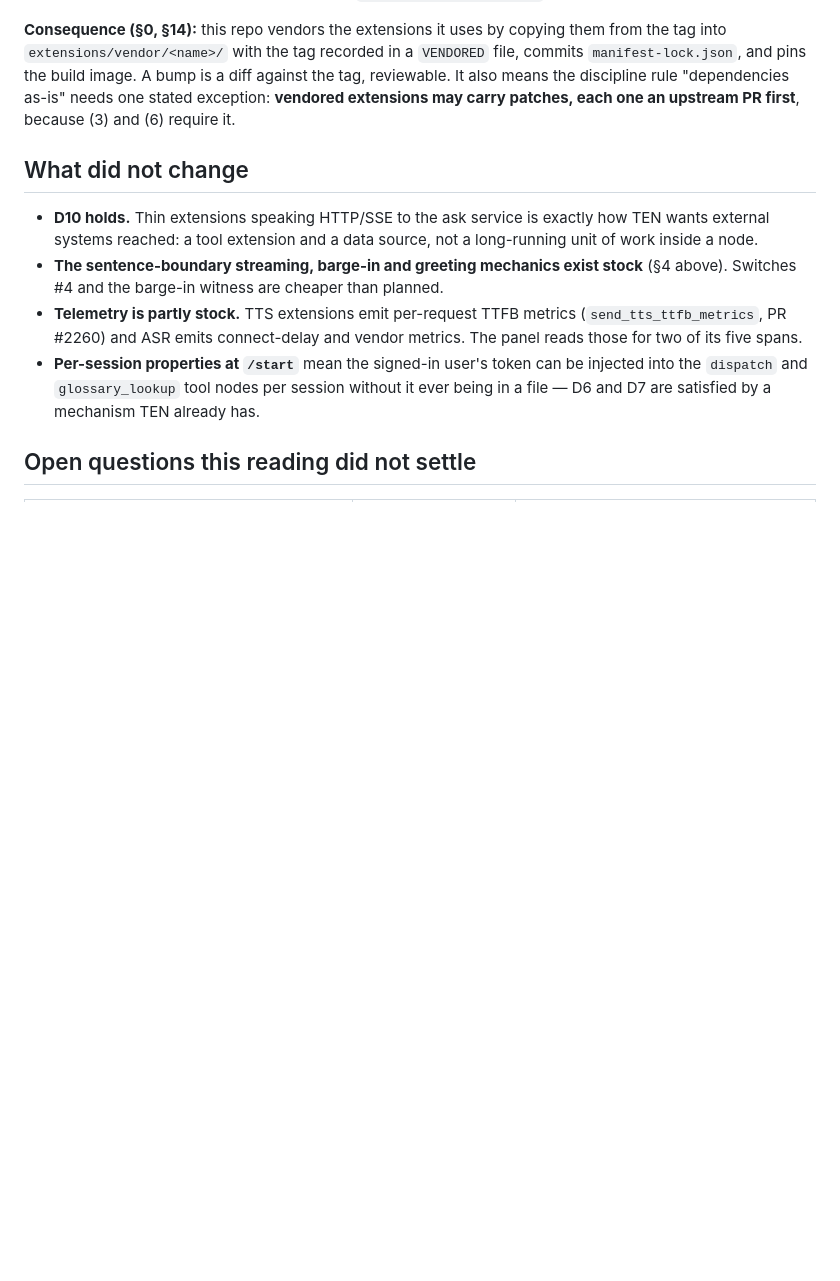
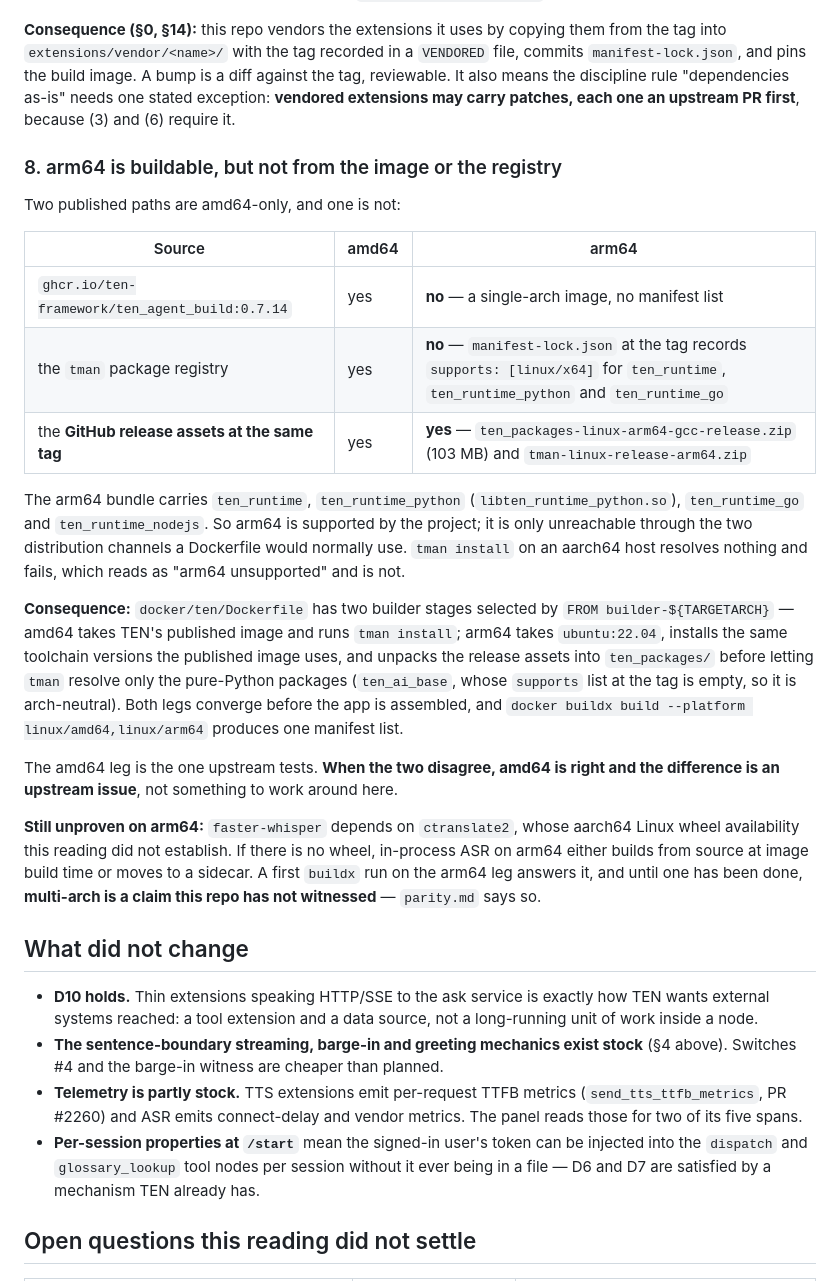
Before and after one commit to calvinchengx/data-agent-voice, a Markdown page: docs/05-ten.md, the part around the change. GitHub-like rendering; blank space fills up the shorter version.

Commit message:
Where arm64 actually lives, and what is still unproven about it

```diff
--- a/docs/05-ten.md
+++ b/docs/05-ten.md
@@ -194,6 +194,44 @@ bump is a diff against the tag, reviewable. It also means the discipline rule
 "dependencies as-is" needs one stated exception: **vendored extensions may
 carry patches, each one an upstream PR first**, because (3) and (6) require it.
 
+### 8. arm64 is buildable, but not from the image or the registry
+
+Two published paths are amd64-only, and one is not:
+
+| Source | amd64 | arm64 |
+|---|---|---|
+| `ghcr.io/ten-framework/ten_agent_build:0.7.14` | yes | **no** — a single-arch image, no manifest list |
+| the `tman` package registry | yes | **no** — `manifest-lock.json` at the tag records `supports: [linux/x64]` for `ten_runtime`, `ten_runtime_python` and `ten_runtime_go` |
+| the **GitHub release assets at the same tag** | yes | **yes** — `ten_packages-linux-arm64-gcc-release.zip` (103 MB) and `tman-linux-release-arm64.zip` |
+
+The arm64 bundle carries `ten_runtime`, `ten_runtime_python`
+(`libten_runtime_python.so`), `ten_runtime_go` and `ten_runtime_nodejs`. So
+arm64 is supported by the project; it is only unreachable through the two
+distribution channels a Dockerfile would normally use. `tman install` on an
+aarch64 host resolves nothing and fails, which reads as "arm64 unsupported"
+and is not.
+
+**Consequence:** `docker/ten/Dockerfile` has two builder stages selected by
+`FROM builder-${TARGETARCH}` — amd64 takes TEN's published image and runs
+`tman install`; arm64 takes `ubuntu:22.04`, installs the same toolchain
+versions the published image uses, and unpacks the release assets into
+`ten_packages/` before letting `tman` resolve only the pure-Python packages
+(`ten_ai_base`, whose `supports` list at the tag is empty, so it is
+arch-neutral). Both legs converge before the app is assembled, and
+`docker buildx build --platform linux/amd64,linux/arm64` produces one manifest
+list.
+
+The amd64 leg is the one upstream tests. **When the two disagree, amd64 is
+right and the difference is an upstream issue**, not something to work around
+here.
+
+**Still unproven on arm64:** `faster-whisper` depends on `ctranslate2`, whose
+aarch64 Linux wheel availability this reading did not establish. If there is
+no wheel, in-process ASR on arm64 either builds from source at image build
+time or moves to a sidecar. A first `buildx` run on the arm64 leg answers it,
+and until one has been done, **multi-arch is a claim this repo has not
+witnessed** — `parity.md` says so.
+
 ## What did not change
 
 * **D10 holds.** Thin extensions speaking HTTP/SSE to the ask service is
```
